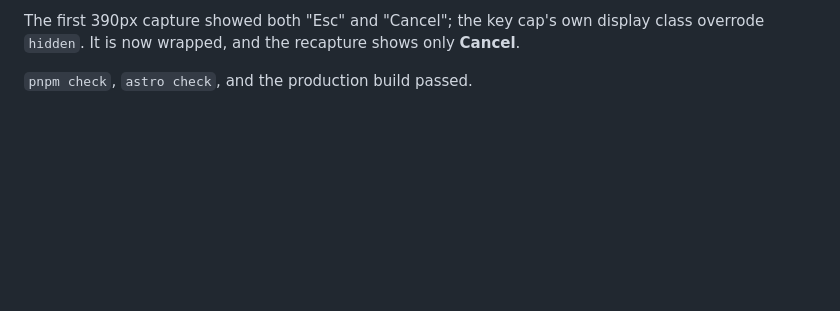
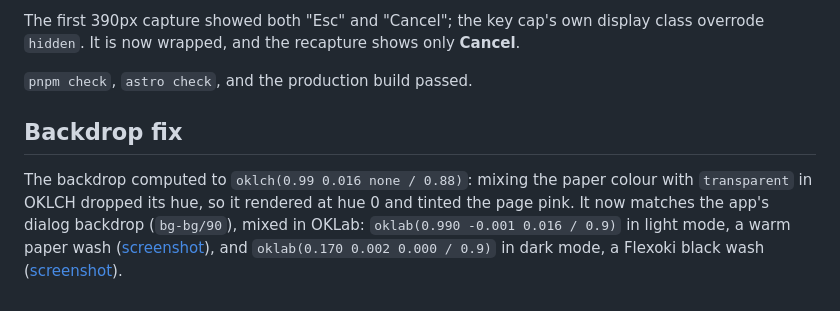
Before and after one commit to andy-spike/armin, a Markdown page: docs/qa/2026-11-09-search-dialog.md, the part around the change. Drawn GitHub-style; blank space fills up the shorter version.

Commit message:
Match the search backdrop to the app's dialog backdrop
The OKLCH mix with transparent dropped the paper colour's hue and tinted the
wash pink. Use the app's bg-bg/90: paper at 90%, mixed in OKLab.

Co-Authored-By: Claude Opus 5.5 <noreply@anthropic.com>

```diff
--- a/docs/qa/2026-11-09-search-dialog.md
+++ b/docs/qa/2026-11-09-search-dialog.md
@@ -34,3 +34,13 @@ display class overrode `hidden`. It is now wrapped, and the recapture shows only
 **Cancel**.
 
 `pnpm check`, `astro check`, and the production build passed.
+
+## Backdrop fix
+
+The backdrop computed to `oklch(0.99 0.016 none / 0.88)`: mixing the paper
+colour with `transparent` in OKLCH dropped its hue, so it rendered at hue 0 and
+tinted the page pink. It now matches the app's dialog backdrop (`bg-bg/90`),
+mixed in OKLab: `oklab(0.990 -0.001 0.016 / 0.9)` in light mode, a warm paper
+wash ([screenshot](2026-11-09-search-dialog/backdrop-light.png)), and
+`oklab(0.170 0.002 0.000 / 0.9)` in dark mode, a Flexoki black wash
+([screenshot](2026-11-09-search-dialog/backdrop-dark.png)).
```
Also changed, not shown: docs/qa/2026-11-09-search-dialog/backdrop-dark.png (added), docs/qa/2026-11-09-search-dialog/backdrop-light.png (added), 1 other file.
